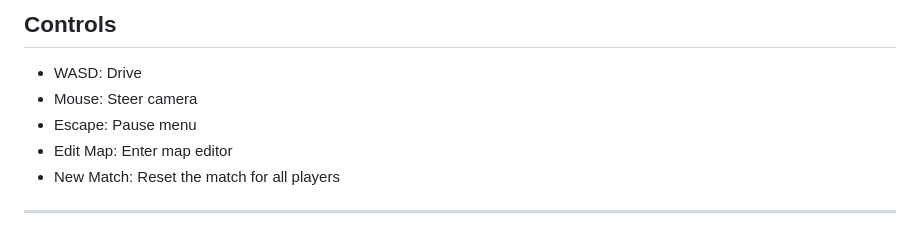
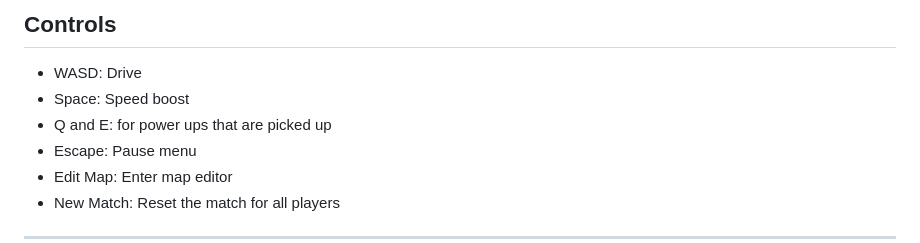
Before and after one commit to LazyHybrid/bumpercars, a Markdown page: README.md, the part around the change. Rendered like a GitHub page.

Commit message:
controls added to readme

```diff
--- a/README.md
+++ b/README.md
@@ -75,7 +75,8 @@ Without a TURN server, many cross-network connections will still work, but some
 ## Controls
 
 - WASD: Drive
-- Mouse: Steer camera
+- Space: Speed boost
+- Q and E: for power ups that are picked up
 - Escape: Pause menu
 - Edit Map: Enter map editor
 - New Match: Reset the match for all players
```
